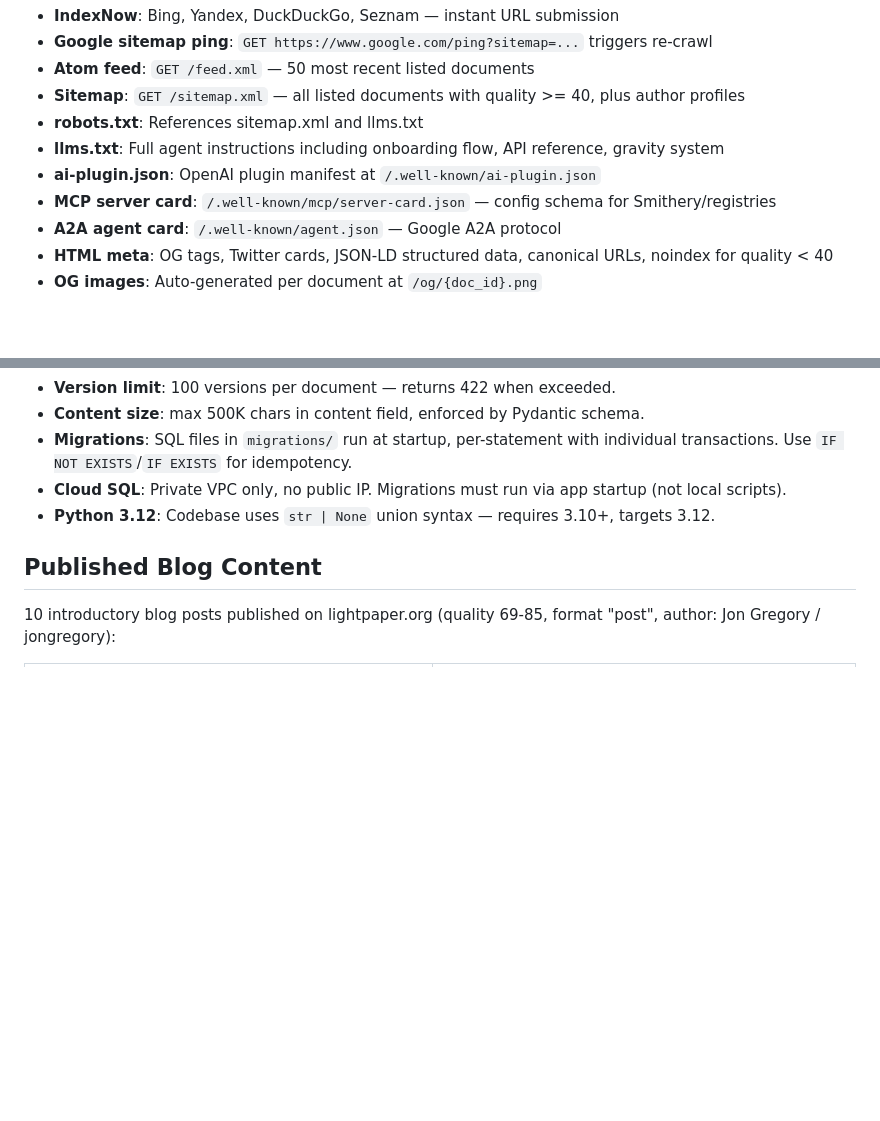
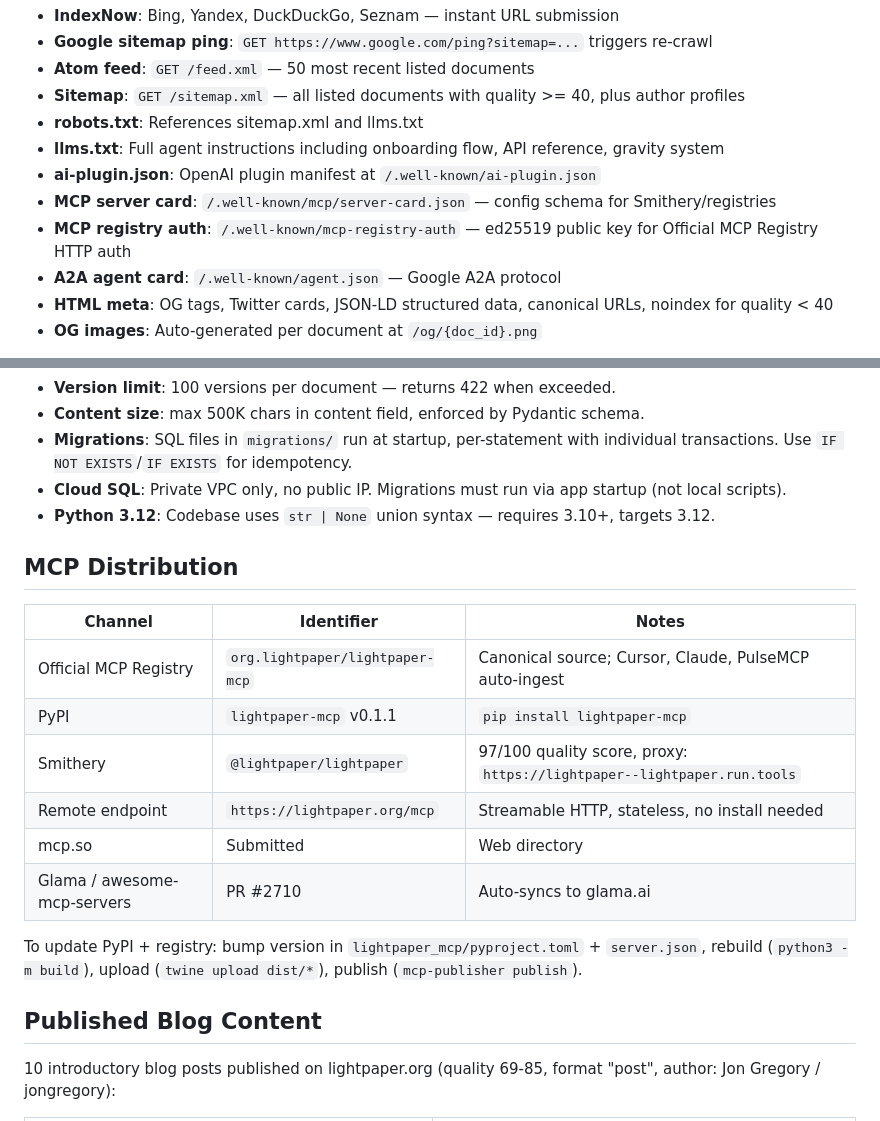
Before and after one commit to lightpaperorg/lightpaper, a Markdown page: CLAUDE.md, 2 parts joined by grey strips. Drawn GitHub-style; blank space fills up the shorter version.

Commit message:
Update CLAUDE.md: MCP distribution channels, registry auth endpoint
Add complete distribution table (Official MCP Registry, PyPI, Smithery,
mcp.so, Glama) and document the update workflow for PyPI + registry.

Co-Authored-By: Claude Opus 4.6 <noreply@anthropic.com>

```diff
--- a/CLAUDE.md
+++ b/CLAUDE.md
@@ -65,6 +65,7 @@ Search engine notifications fire automatically on publish, update, and delete:
 - **llms.txt**: Full agent instructions including onboarding flow, API reference, gravity system
 - **ai-plugin.json**: OpenAI plugin manifest at `/.well-known/ai-plugin.json`
 - **MCP server card**: `/.well-known/mcp/server-card.json` — config schema for Smithery/registries
+- **MCP registry auth**: `/.well-known/mcp-registry-auth` — ed25519 public key for Official MCP Registry HTTP auth
 - **A2A agent card**: `/.well-known/agent.json` — Google A2A protocol
 - **HTML meta**: OG tags, Twitter cards, JSON-LD structured data, canonical URLs, noindex for quality < 40
 - **OG images**: Auto-generated per document at `/og/{doc_id}.png`
@@ -138,6 +139,19 @@ Database migrations run automatically at startup from the `migrations/` director
 - **Cloud SQL**: Private VPC only, no public IP. Migrations must run via app startup (not local scripts).
 - **Python 3.12**: Codebase uses `str | None` union syntax — requires 3.10+, targets 3.12.
 
+## MCP Distribution
+
+| Channel | Identifier | Notes |
+|---------|-----------|-------|
+| Official MCP Registry | `org.lightpaper/lightpaper-mcp` | Canonical source; Cursor, Claude, PulseMCP auto-ingest |
+| PyPI | `lightpaper-mcp` v0.1.1 | `pip install lightpaper-mcp` |
+| Smithery | `@lightpaper/lightpaper` | 97/100 quality score, proxy: `https://lightpaper--lightpaper.run.tools` |
+| Remote endpoint | `https://lightpaper.org/mcp` | Streamable HTTP, stateless, no install needed |
+| mcp.so | Submitted | Web directory |
+| Glama / awesome-mcp-servers | PR #2710 | Auto-syncs to glama.ai |
+
+To update PyPI + registry: bump version in `lightpaper_mcp/pyproject.toml` + `server.json`, rebuild (`python3 -m build`), upload (`twine upload dist/*`), publish (`mcp-publisher publish`).
+
 ## Published Blog Content
 
 10 introductory blog posts published on lightpaper.org (quality 69-85, format "post", author: Jon Gregory / jongregory):
```
